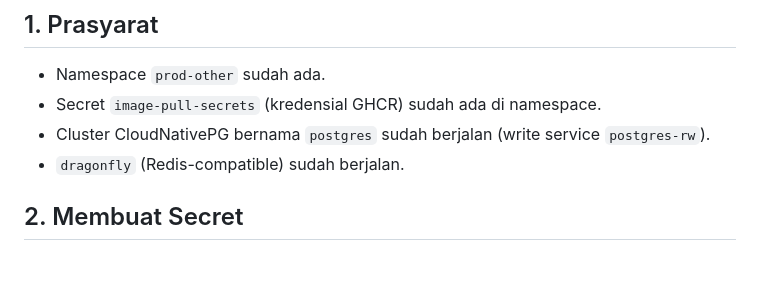
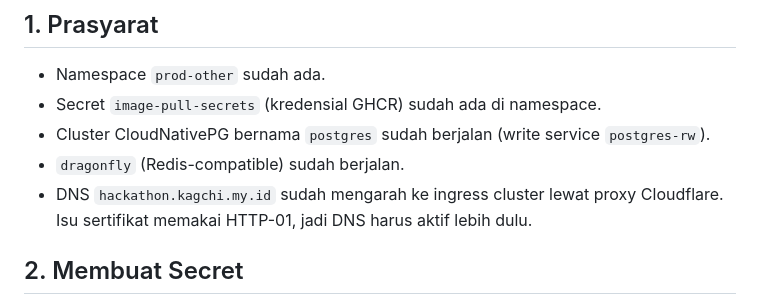
Before and after one commit to KagChi/anteraja-hackathon, a Markdown page: deploy/k8s/README.md, the part around the change. Drawn GitHub-style; blank space fills up the shorter version.

Commit message:
docs(deploy): note the DNS prerequisite without hardcoding the ingress address

```diff
--- a/deploy/k8s/README.md
+++ b/deploy/k8s/README.md
@@ -28,6 +28,8 @@ membaca konfigurasi dari ConfigMap `anteraja-hackathon-config` dan Secret
 - Secret `image-pull-secrets` (kredensial GHCR) sudah ada di namespace.
 - Cluster CloudNativePG bernama `postgres` sudah berjalan (write service `postgres-rw`).
 - `dragonfly` (Redis-compatible) sudah berjalan.
+- DNS `hackathon.kagchi.my.id` sudah mengarah ke ingress cluster lewat proxy
+  Cloudflare. Isu sertifikat memakai HTTP-01, jadi DNS harus aktif lebih dulu.
 
 ## 2. Membuat Secret
 
```
